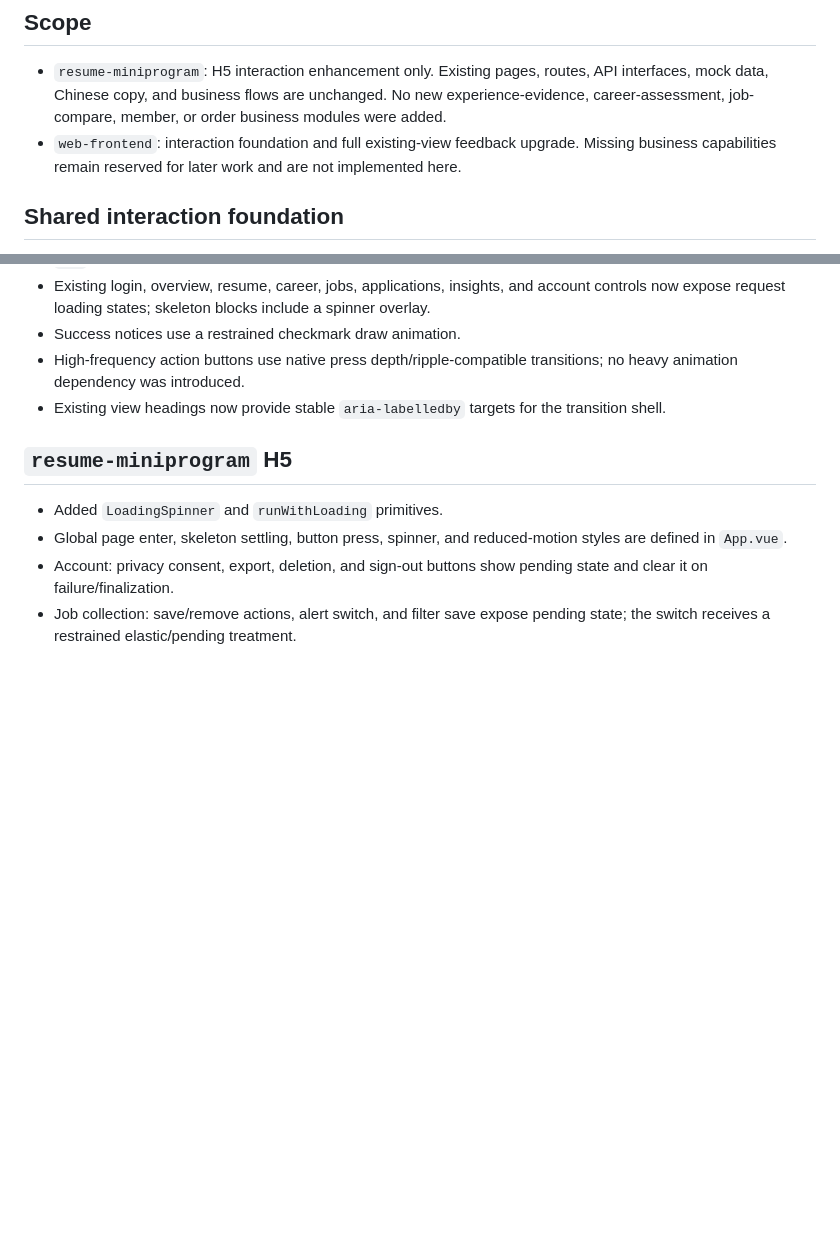
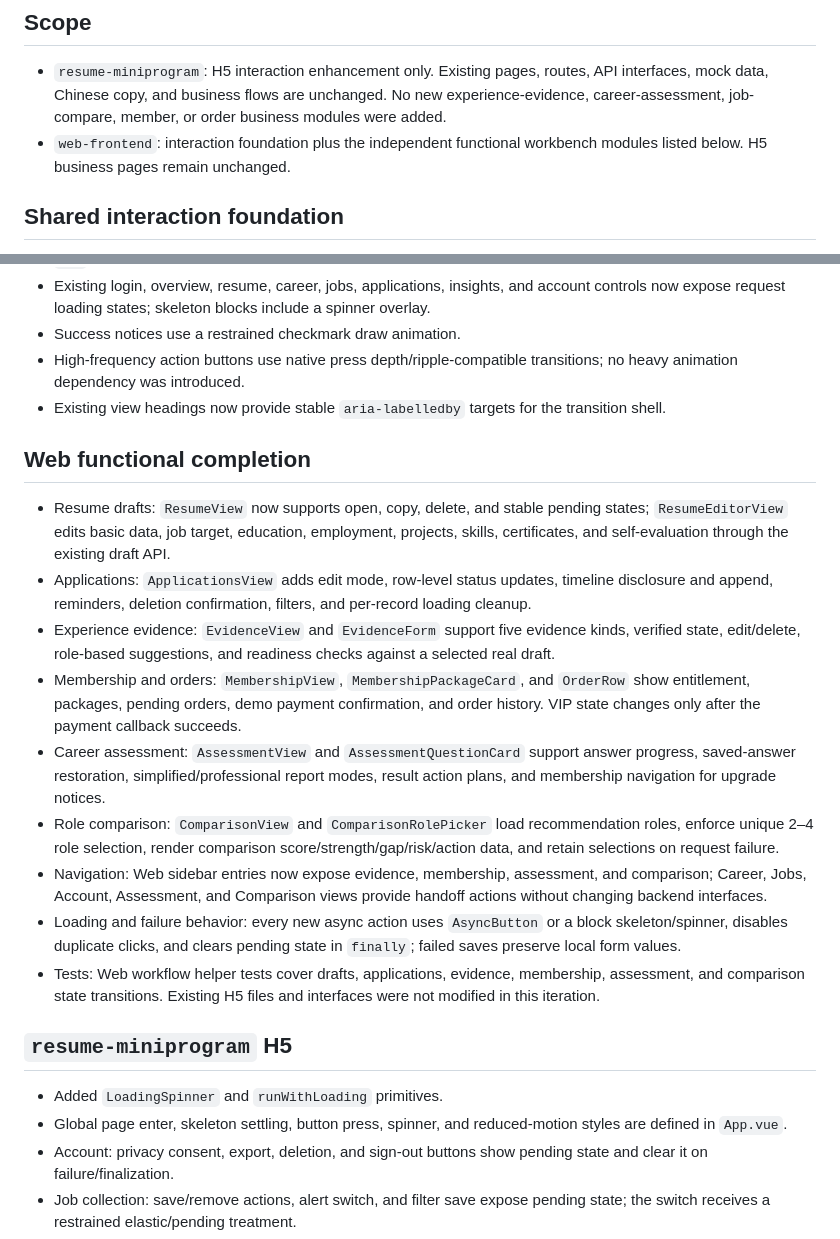
Before and after one commit to wjh941/ai-resume, a Markdown page: docs/interaction-upgrade-changelog.md, 2 parts joined by grey strips. Rendered like a GitHub page; blank space fills up the shorter version.

Commit message:
docs(web): record functional completion changelog

```diff
--- a/docs/interaction-upgrade-changelog.md
+++ b/docs/interaction-upgrade-changelog.md
@@ -5,7 +5,7 @@ Date: 2026-08-24
 ## Scope
 
 - `resume-miniprogram`: H5 interaction enhancement only. Existing pages, routes, API interfaces, mock data, Chinese copy, and business flows are unchanged. No new experience-evidence, career-assessment, job-compare, member, or order business modules were added.
-- `web-frontend`: interaction foundation and full existing-view feedback upgrade. Missing business capabilities remain reserved for later work and are not implemented here.
+- `web-frontend`: interaction foundation plus the independent functional workbench modules listed below. H5 business pages remain unchanged.
 
 ## Shared interaction foundation
 
@@ -24,6 +24,18 @@ Date: 2026-08-24
 - Success notices use a restrained checkmark draw animation.
 - High-frequency action buttons use native press depth/ripple-compatible transitions; no heavy animation dependency was introduced.
 - Existing view headings now provide stable `aria-labelledby` targets for the transition shell.
+
+## Web functional completion
+
+- Resume drafts: `ResumeView` now supports open, copy, delete, and stable pending states; `ResumeEditorView` edits basic data, job target, education, employment, projects, skills, certificates, and self-evaluation through the existing draft API.
+- Applications: `ApplicationsView` adds edit mode, row-level status updates, timeline disclosure and append, reminders, deletion confirmation, filters, and per-record loading cleanup.
+- Experience evidence: `EvidenceView` and `EvidenceForm` support five evidence kinds, verified state, edit/delete, role-based suggestions, and readiness checks against a selected real draft.
+- Membership and orders: `MembershipView`, `MembershipPackageCard`, and `OrderRow` show entitlement, packages, pending orders, demo payment confirmation, and order history. VIP state changes only after the payment callback succeeds.
+- Career assessment: `AssessmentView` and `AssessmentQuestionCard` support answer progress, saved-answer restoration, simplified/professional report modes, result action plans, and membership navigation for upgrade notices.
+- Role comparison: `ComparisonView` and `ComparisonRolePicker` load recommendation roles, enforce unique 2–4 role selection, render comparison score/strength/gap/risk/action data, and retain selections on request failure.
+- Navigation: Web sidebar entries now expose evidence, membership, assessment, and comparison; Career, Jobs, Account, Assessment, and Comparison views provide handoff actions without changing backend interfaces.
+- Loading and failure behavior: every new async action uses `AsyncButton` or a block skeleton/spinner, disables duplicate clicks, and clears pending state in `finally`; failed saves preserve local form values.
+- Tests: Web workflow helper tests cover drafts, applications, evidence, membership, assessment, and comparison state transitions. Existing H5 files and interfaces were not modified in this iteration.
 
 ## `resume-miniprogram` H5
 
```
